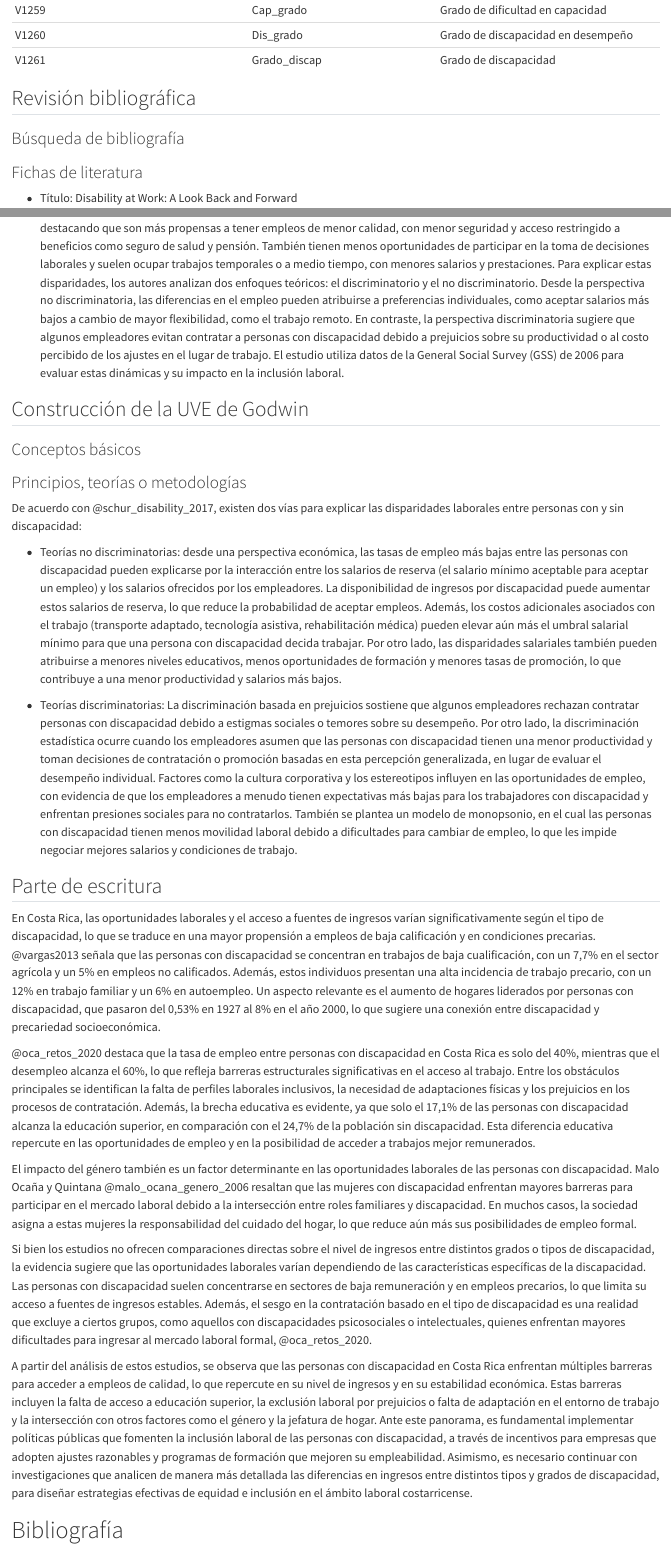
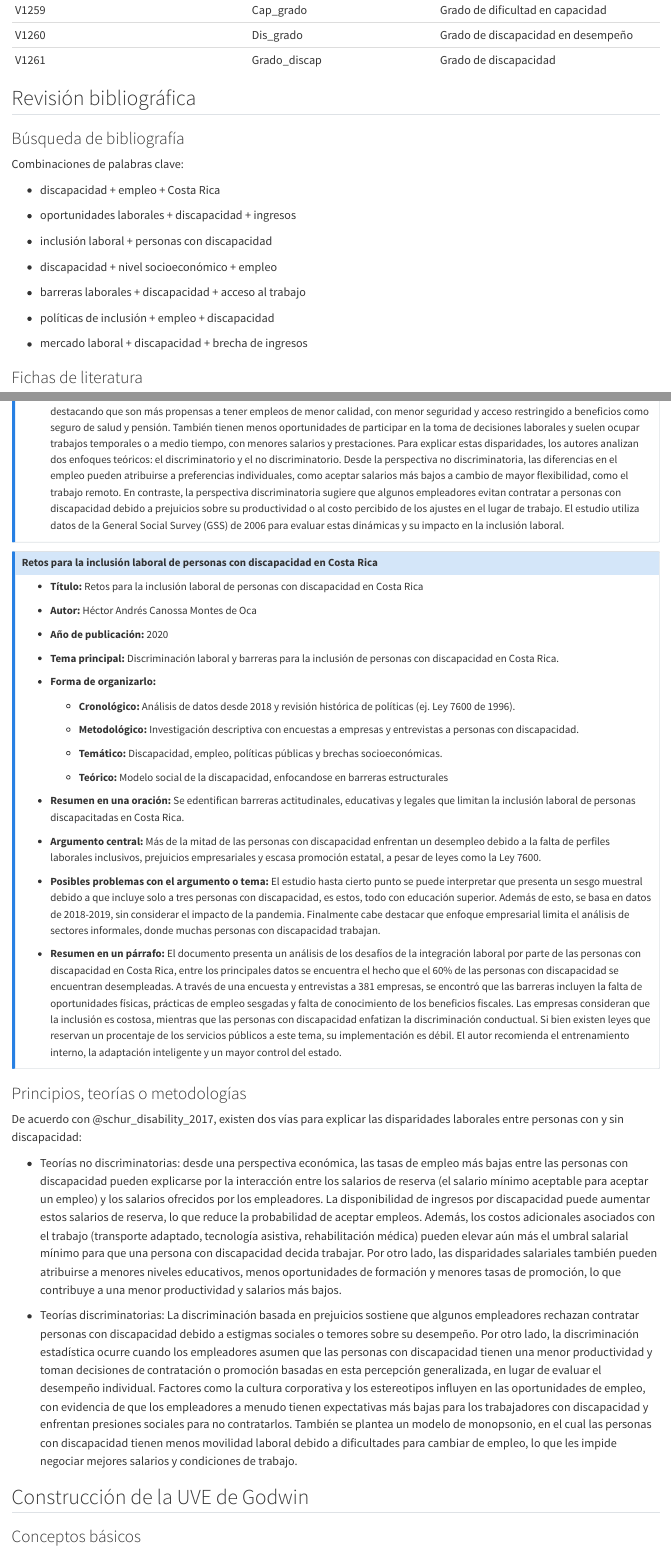
Before and after one commit to Diego-Vega-Viquez/Bitacoras-CA0303, a Quarto document (bitacoras/bitacora-1.qmd): the page in a window 1100 px wide, from 14880 px down, and a second part further down, joined at a grey line. Rendered offline with R 4.5, knitr and Pandoc in place of Quarto, with nearby package versions.

Commit message:
feat: agrega la ficha de literatura y las palabras claves

```diff
--- a/bitacoras/_quarto.yaml
+++ b/bitacoras/_quarto.yaml
@@ -38,7 +38,7 @@ format:
       - left=3cm      # Margen izquierdo
       - right=2.5cm     # Margen derecho
       - headheight=15pt  # Altura mínima reservada para el encabezado (15 puntos)
-      - footskip=1.5cm   # Espacio entre el pie de página y el final del texto (1.5cm)
+      - footskip=1.25cm   # Espacio entre el pie de página y el final del texto (1.5cm)
     classoption: oneside  # Elimina la distinción entre páginas pares/impares
     openany: true         # Permite que los capítulos comiencen en cualquier página
     top-level-division: chapter #define cuál es el nivel jerárquico que se usará para estructurar el doc
--- a/bitacoras/bitacora-1.qmd
+++ b/bitacoras/bitacora-1.qmd
@@ -823,9 +823,23 @@ Las variables de la base de datos se pueden categorizar en los siguientes grupos
 
 ### Búsqueda de bibliografía
 
+Combinaciones de palabras clave:
 
+ - discapacidad + empleo + Costa Rica
+
+ - oportunidades laborales + discapacidad + ingresos
+
+ - inclusión laboral + personas con discapacidad
+
+ - discapacidad + nivel socioeconómico + empleo
+
+ - barreras laborales + discapacidad + acceso al trabajo
+
+ - políticas de inclusión + empleo + discapacidad
+
+ - mercado laboral + discapacidad + brecha de ingresos
 
 ### Fichas de literatura
 
-- Título: Disability at Work: A Look Back and Forward
+::: {.callout-note }
 
@@ -852,3 +866,3 @@ Las variables de la base de datos se pueden categorizar en los siguientes grupos
 
-- Resumen en un párrafo: Este estudio examina las desigualdades laborales que enfrentan las personas con discapacidad, destacando que son más propensas a tener empleos de menor calidad, con menor seguridad y acceso restringido a beneficios como seguro de salud y pensión. También tienen menos oportunidades de participar en la toma de decisiones laborales y suelen ocupar trabajos temporales o a medio tiempo, con menores salarios y prestaciones. Para explicar estas disparidades, los autores analizan dos enfoques teóricos: el discriminatorio y el no discriminatorio. Desde la perspectiva no discriminatoria, las diferencias en el empleo pueden atribuirse a preferencias individuales, como aceptar salarios más bajos a cambio de mayor flexibilidad, como el trabajo remoto. En contraste, la perspectiva discriminatoria sugiere que algunos empleadores evitan contratar a personas con discapacidad debido a prejuicios sobre su productividad o al costo percibido de los ajustes en el lugar de trabajo. El estudio utiliza datos de la General Social Survey (GSS) de 2006 para evaluar estas dinámicas y su impacto en la inclusión laboral.
+- **Argumento central:** Las disparidades laborales entre personas con y sin discapacidad limitan sus oportunidades económicas y sociales. Factores como menor seguridad laboral, acceso restringido a beneficios, y la prevalencia de trabajos temporales contribuyen a esta desigualdad.
 
@@ -855,10 +870,38 @@ Las variables de la base de datos se pueden categorizar en los siguientes grupos
 
-## Construcción de la UVE de Godwin
+- **Resumen en un párrafo:** Este estudio examina las desigualdades laborales que enfrentan las personas con discapacidad, destacando que son más propensas a tener empleos de menor calidad, con menor seguridad y acceso restringido a beneficios como seguro de salud y pensión. También tienen menos oportunidades de participar en la toma de decisiones laborales y suelen ocupar trabajos temporales o a medio tiempo, con menores salarios y prestaciones. Para explicar estas disparidades, los autores analizan dos enfoques teóricos: el discriminatorio y el no discriminatorio. Desde la perspectiva no discriminatoria, las diferencias en el empleo pueden atribuirse a preferencias individuales, como aceptar salarios más bajos a cambio de mayor flexibilidad, como el trabajo remoto. En contraste, la perspectiva discriminatoria sugiere que algunos empleadores evitan contratar a personas con discapacidad debido a prejuicios sobre su productividad o al costo percibido de los ajustes en el lugar de trabajo. El estudio utiliza datos de la General Social Survey (GSS) de 2006 para evaluar estas dinámicas y su impacto en la inclusión laboral.
 
+:::
 
-### Conceptos básicos
+::: {.callout-note }
 
+#### Retos para la inclusión laboral de personas con discapacidad en Costa Rica
 
+- **Título:** Retos para la inclusión laboral de personas con discapacidad en Costa Rica
+
+- **Autor:** Héctor Andrés Canossa Montes de Oca
+
+- **Año de publicación:** 2020
+
+- **Tema principal:** Discriminación laboral y barreras para la inclusión de personas con discapacidad en Costa Rica.
+
+- **Forma de organizarlo:**
+    - **Cronológico:**  Análisis de datos desde 2018 y revisión histórica de políticas (ej. Ley 7600 de 1996).
+
+    - **Metodológico:** Investigación descriptiva con encuestas a empresas y entrevistas a personas con discapacidad.
+
+    - **Temático:** Discapacidad, empleo, políticas públicas y brechas socioeconómicas.
+
+    - **Teórico:** Modelo social de la discapacidad, enfocandose en barreras estructurales
+
+- **Resumen en una oración:** Se edentifican barreras actitudinales, educativas y legales que limitan la inclusión laboral de personas discapacitadas en Costa Rica.
+
+- **Argumento central:** Más de la mitad de las personas con discapacidad enfrentan un desempleo debido a la falta de perfiles laborales inclusivos, prejuicios empresariales y escasa promoción estatal, a pesar de leyes como la Ley 7600.
+
+- **Posibles problemas con el argumento o tema:** El estudio hasta cierto punto se puede interpretar que presenta un sesgo muestral debido a que incluye solo a tres personas con discapacidad, es estos, todo con educación superior. Además de esto, se basa en datos de 2018-2019, sin considerar el impacto de la pandemia. Finalmente cabe destacar que enfoque empresarial limita el análisis de sectores informales, donde muchas personas con discapacidad trabajan.
+
+- **Resumen en un párrafo:** El documento presenta un análisis de los desafíos de la integración laboral por parte de las personas con discapacidad en Costa Rica, entre los principales datos se encuentra el hecho que el 60% de las personas con discapacidad se encuentran desempleadas. A través de una encuesta y entrevistas a 381 empresas, se encontró que las barreras incluyen la falta de oportunidades físicas, prácticas de empleo sesgadas y falta de conocimiento de los beneficios fiscales. Las empresas consideran que la inclusión es costosa, mientras que las personas con discapacidad enfatizan la discriminación conductual. Si bien existen leyes que reservan un procentaje de los servicios públicos a este tema, su implementación es débil. El autor recomienda el entrenamiento interno, la adaptación inteligente y un mayor control del estado.
+
+:::
 
 ### Principios, teorías o metodologías
 
@@ -869,6 +912,10 @@ De acuerdo con @schur_disability_2017, existen dos vías para explicar las dispa
 - Teorías discriminatorias: La discriminación basada en prejuicios sostiene que algunos empleadores rechazan contratar personas con discapacidad debido a estigmas sociales o temores sobre su desempeño. Por otro lado, la discriminación estadística ocurre cuando los empleadores asumen que las personas con discapacidad tienen una menor productividad y toman decisiones de contratación o promoción basadas en esta percepción generalizada, en lugar de evaluar el desempeño individual. Factores como la cultura corporativa y los estereotipos influyen en las oportunidades de empleo, con evidencia de que los empleadores a menudo tienen expectativas más bajas para los trabajadores con discapacidad y enfrentan presiones sociales para no contratarlos. También se plantea un modelo de monopsonio, en el cual las personas con discapacidad tienen menos movilidad laboral debido a dificultades para cambiar de empleo, lo que les impide negociar mejores salarios y condiciones de trabajo.
 
 
+## Construcción de la UVE de Godwin
+
+
+### Conceptos básicos
 
 
 ## Parte de escritura
```
Also changed, not shown: bitacoras/bitacora-1.qmd (23 more changed lines), 1 other file.
